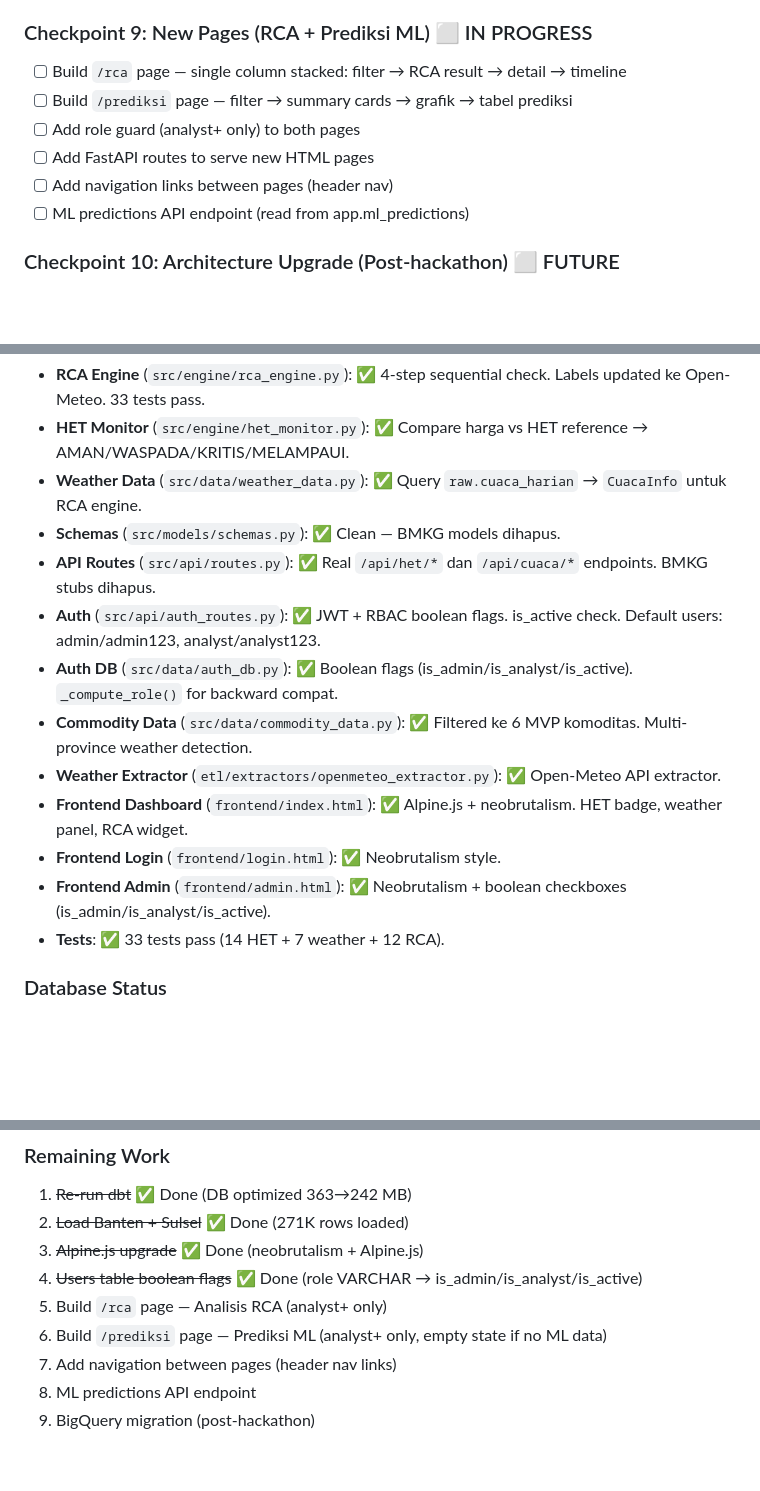
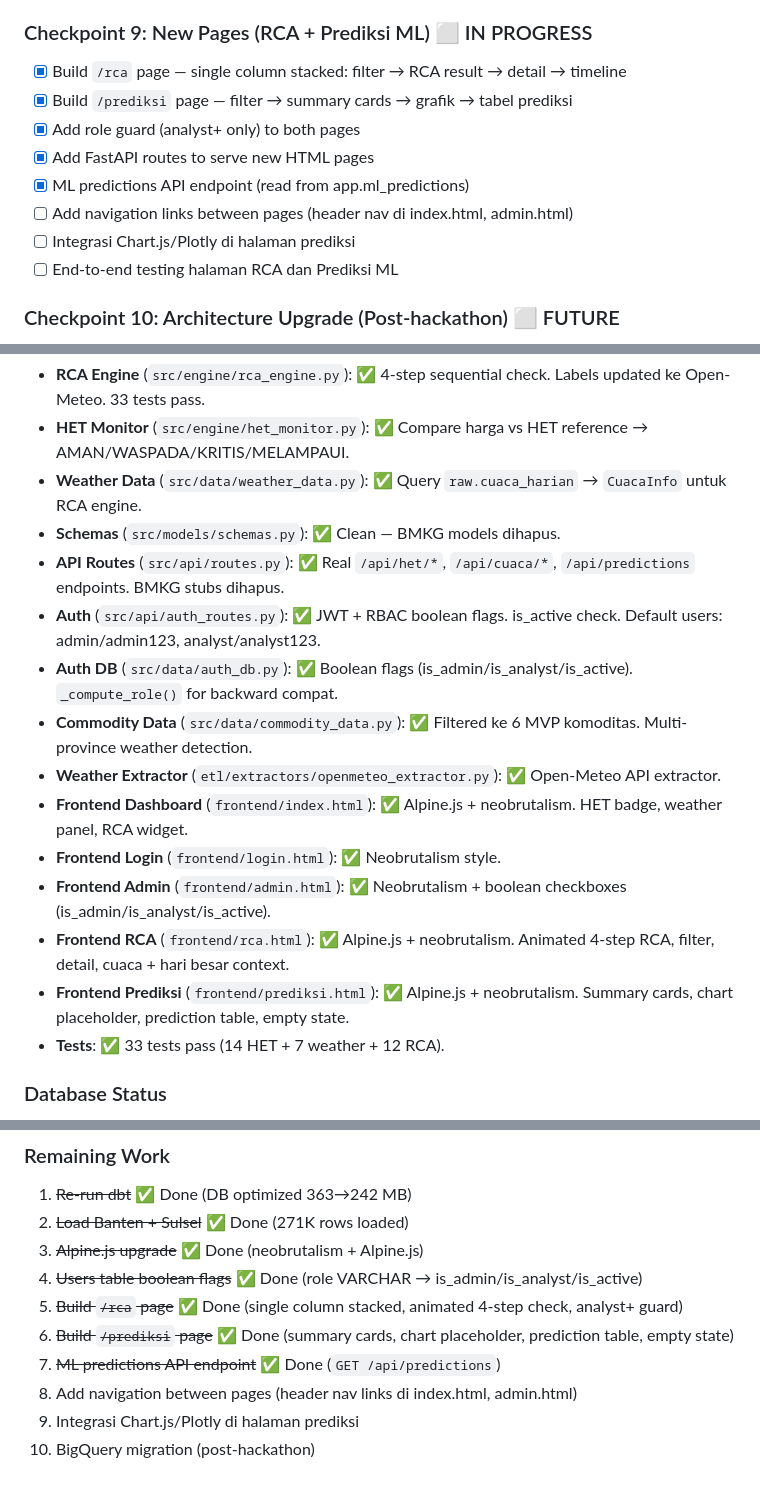
Before and after one commit to RayhanLup1n/bi-hackathon-group-1, a Markdown page: CLAUDE.md, 3 parts joined by grey strips. Rendered like a GitHub page; blank space fills up the shorter version.

Commit message:
docs: add session log for auth migration + new pages, update CLAUDE.md checkpoint 9

```diff
--- a/CLAUDE.md
+++ b/CLAUDE.md
@@ -431,12 +431,14 @@ SUPABASE_PASSWORD=<password>
 - [x] 33 tests pass
 
 ### Checkpoint 9: New Pages (RCA + Prediksi ML) ⬜ IN PROGRESS
-- [ ] Build `/rca` page — single column stacked: filter → RCA result → detail → timeline
-- [ ] Build `/prediksi` page — filter → summary cards → grafik → tabel prediksi
-- [ ] Add role guard (analyst+ only) to both pages
-- [ ] Add FastAPI routes to serve new HTML pages
-- [ ] Add navigation links between pages (header nav)
-- [ ] ML predictions API endpoint (read from app.ml_predictions)
+- [x] Build `/rca` page — single column stacked: filter → RCA result → detail → timeline
+- [x] Build `/prediksi` page — filter → summary cards → grafik → tabel prediksi
+- [x] Add role guard (analyst+ only) to both pages
+- [x] Add FastAPI routes to serve new HTML pages
+- [x] ML predictions API endpoint (read from app.ml_predictions)
+- [ ] Add navigation links between pages (header nav di index.html, admin.html)
+- [ ] Integrasi Chart.js/Plotly di halaman prediksi
+- [ ] End-to-end testing halaman RCA dan Prediksi ML
 
 ### Checkpoint 10: Architecture Upgrade (Post-hackathon) ⬜ FUTURE
 - [ ] Setup BigQuery/GCS untuk data warehouse
@@ -528,7 +530,7 @@ Code yang sudah ada dan statusnya:
 - **HET Monitor** (`src/engine/het_monitor.py`): ✅ Compare harga vs HET reference → AMAN/WASPADA/KRITIS/MELAMPAUI.
 - **Weather Data** (`src/data/weather_data.py`): ✅ Query `raw.cuaca_harian` → `CuacaInfo` untuk RCA engine.
 - **Schemas** (`src/models/schemas.py`): ✅ Clean — BMKG models dihapus.
-- **API Routes** (`src/api/routes.py`): ✅ Real `/api/het/*` dan `/api/cuaca/*` endpoints. BMKG stubs dihapus.
+- **API Routes** (`src/api/routes.py`): ✅ Real `/api/het/*`, `/api/cuaca/*`, `/api/predictions` endpoints. BMKG stubs dihapus.
 - **Auth** (`src/api/auth_routes.py`): ✅ JWT + RBAC boolean flags. is_active check. Default users: admin/admin123, analyst/analyst123.
 - **Auth DB** (`src/data/auth_db.py`): ✅ Boolean flags (is_admin/is_analyst/is_active). `_compute_role()` for backward compat.
 - **Commodity Data** (`src/data/commodity_data.py`): ✅ Filtered ke 6 MVP komoditas. Multi-province weather detection.
@@ -536,6 +538,8 @@ Code yang sudah ada dan statusnya:
 - **Frontend Dashboard** (`frontend/index.html`): ✅ Alpine.js + neobrutalism. HET badge, weather panel, RCA widget.
 - **Frontend Login** (`frontend/login.html`): ✅ Neobrutalism style.
 - **Frontend Admin** (`frontend/admin.html`): ✅ Neobrutalism + boolean checkboxes (is_admin/is_analyst/is_active).
+- **Frontend RCA** (`frontend/rca.html`): ✅ Alpine.js + neobrutalism. Animated 4-step RCA, filter, detail, cuaca + hari besar context.
+- **Frontend Prediksi** (`frontend/prediksi.html`): ✅ Alpine.js + neobrutalism. Summary cards, chart placeholder, prediction table, empty state.
 - **Tests**: ✅ 33 tests pass (14 HET + 7 weather + 12 RCA).
 
 ### Database Status
@@ -549,8 +553,9 @@ Code yang sudah ada dan statusnya:
 2. ~~Load Banten + Sulsel~~ ✅ Done (271K rows loaded)
 3. ~~Alpine.js upgrade~~ ✅ Done (neobrutalism + Alpine.js)
 4. ~~Users table boolean flags~~ ✅ Done (role VARCHAR → is_admin/is_analyst/is_active)
-5. Build `/rca` page — Analisis RCA (analyst+ only)
-6. Build `/prediksi` page — Prediksi ML (analyst+ only, empty state if no ML data)
-7. Add navigation between pages (header nav links)
-8. ML predictions API endpoint
-9. BigQuery migration (post-hackathon)
+5. ~~Build `/rca` page~~ ✅ Done (single column stacked, animated 4-step check, analyst+ guard)
+6. ~~Build `/prediksi` page~~ ✅ Done (summary cards, chart placeholder, prediction table, empty state)
+7. ~~ML predictions API endpoint~~ ✅ Done (`GET /api/predictions`)
+8. Add navigation between pages (header nav links di index.html, admin.html)
+9. Integrasi Chart.js/Plotly di halaman prediksi
+10. BigQuery migration (post-hackathon)
```
Also changed, not shown: docs/session-log-2026-05-09-auth-pages.md (added, +137 -0 lines).
